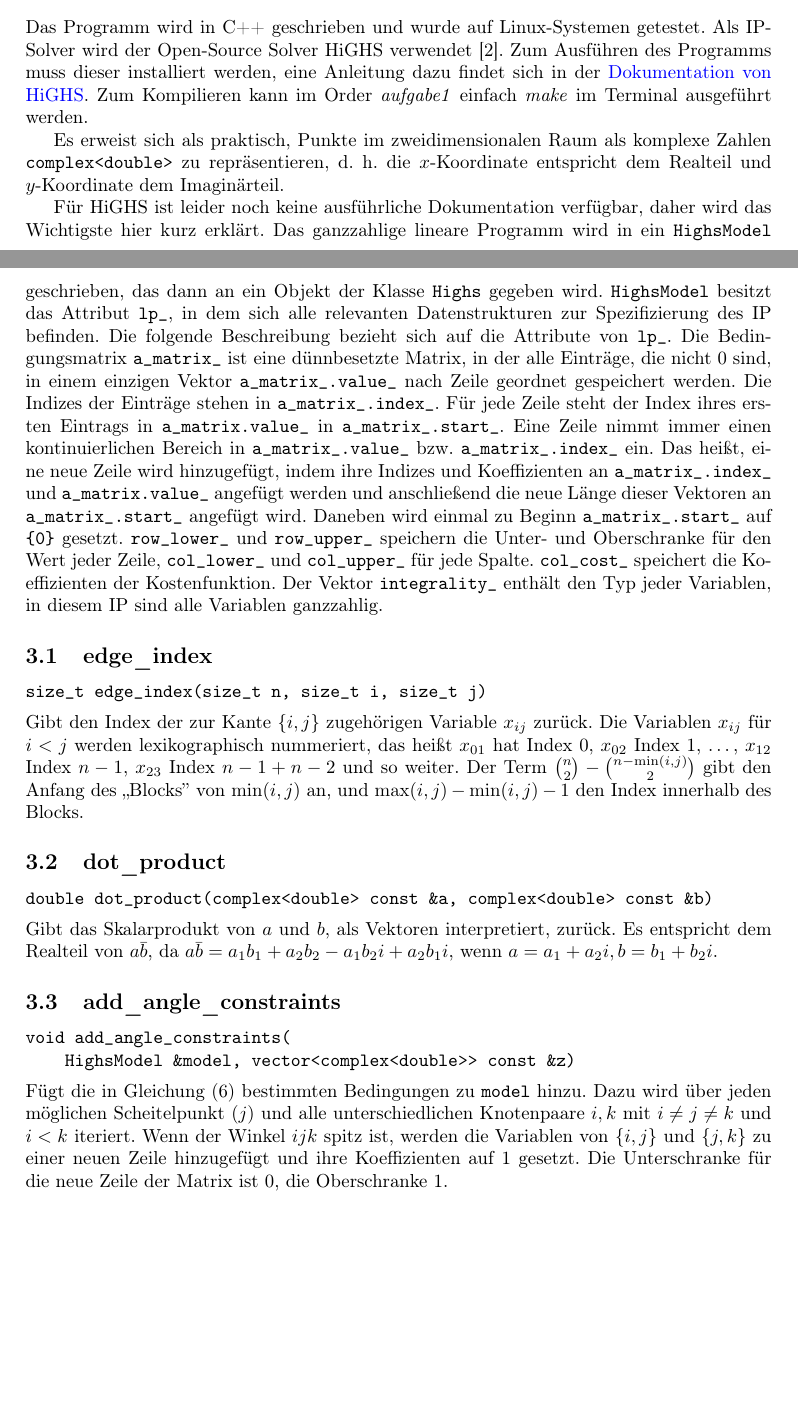
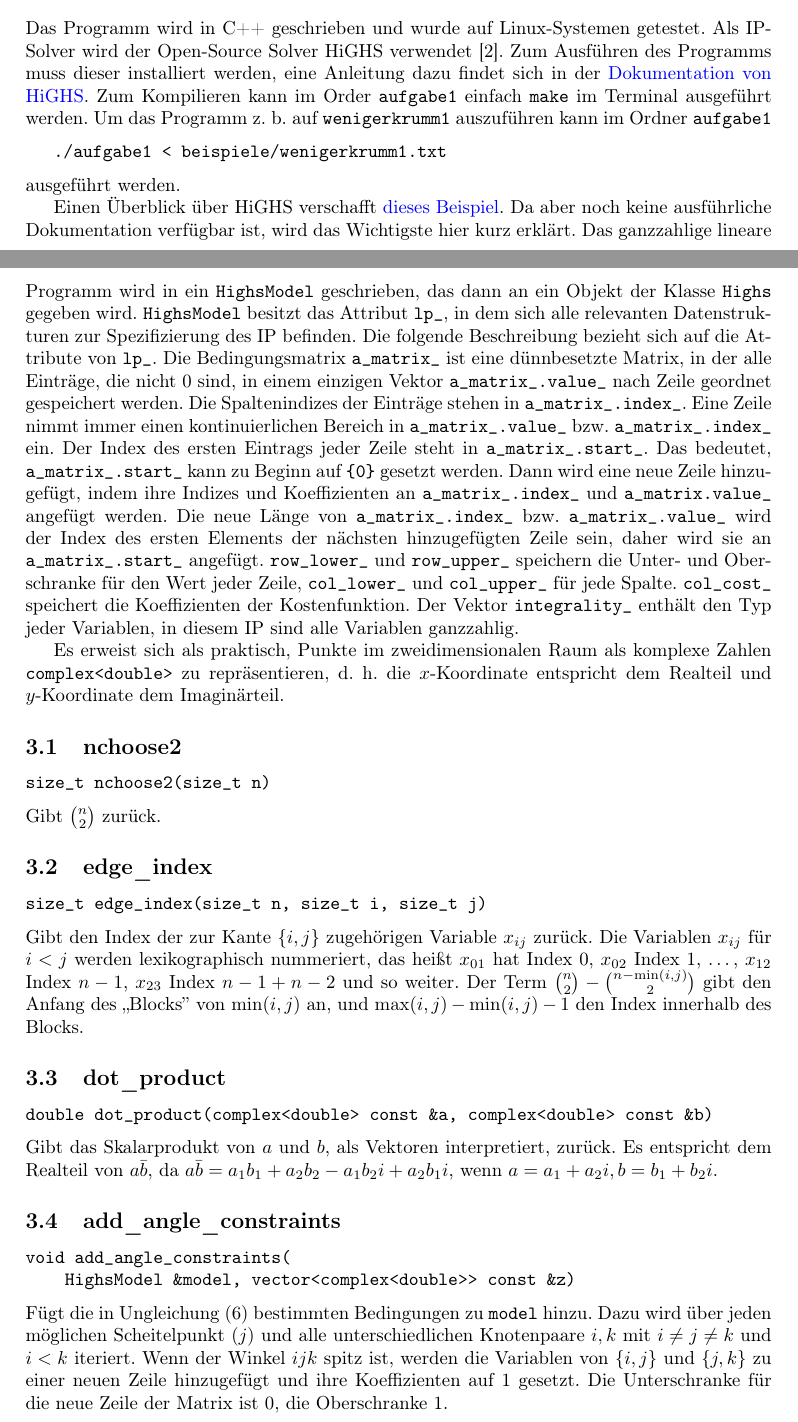
Before and after one commit to finn-rudolph/bwinf2022-2, a LaTeX document (aufgabe1.tex): two parts of pages 4 and 5 of 7, joined at a grey line, cut so that both start at the same text, the shorter picture padded with empty space. Compiled offline with pdfLaTeX.

Commit message:
A1: Revise documentation

```diff
--- a/aufgabe1.tex
+++ b/aufgabe1.tex
@@ -178,11 +178,23 @@ Da die Lösung eines ganzzahligen linearen Programms NP-schwer ist, ist die Lauf
 
 \section{Implementierung}
 
-Das Programm wird in C++ geschrieben und wurde auf Linux-Systemen getestet. Als IP-Solver wird der Open-Source Solver HiGHS verwendet \cite{highs}. Zum Ausführen des Programms muss dieser installiert werden, eine Anleitung dazu findet sich in der \href{https://ergo-code.github.io/HiGHS/cpp/get-started.html}{Dokumentation von HiGHS}. Zum Kompilieren kann im Order \emph{aufgabe1} einfach \emph{make} im Terminal ausgeführt werden.
+Das Programm wird in C++ geschrieben und wurde auf Linux-Systemen getestet. Als IP-Solver wird der Open-Source Solver HiGHS verwendet \cite{highs}. Zum Ausführen des Programms muss dieser installiert werden, eine Anleitung dazu findet sich in der \href{https://ergo-code.github.io/HiGHS/cpp/get-started.html}{Dokumentation von HiGHS}. Zum Kompilieren kann im Order \verb|aufgabe1| einfach \verb|make| im Terminal ausgeführt werden. Um das Programm z. b. auf \verb|wenigerkrumm1| auszuführen kann im Ordner \verb|aufgabe1|
+
+\medskip
+\verb|./aufgabe1 < beispiele/wenigerkrumm1.txt|
+\medskip
+
+\noindent ausgeführt werden.
+
+Einen Überblick über HiGHS verschafft \href{https://ergo-code.github.io/HiGHS/cpp/library.html}{dieses Beispiel}. Da aber noch keine ausführliche Dokumentation verfügbar ist, wird das Wichtigste hier kurz erklärt. Das ganzzahlige lineare Programm wird in ein \verb|HighsModel| geschrieben, das dann an ein Objekt der Klasse \verb|Highs| gegeben wird. \verb|HighsModel| besitzt das Attribut \verb|lp_|, in dem sich alle relevanten Datenstrukturen zur Spezifizierung des IP befinden. Die folgende Beschreibung bezieht sich auf die Attribute von \verb|lp_|. Die Bedingungsmatrix \verb|a_matrix_| ist eine dünnbesetzte Matrix, in der alle Einträge, die nicht 0 sind, in einem einzigen Vektor \verb|a_matrix_.value_| nach Zeile geordnet gespeichert werden. Die Spaltenindizes der Einträge stehen in \verb|a_matrix_.index_|. Eine Zeile nimmt immer einen kontinuierlichen Bereich in \verb|a_matrix_.value_| bzw. \verb|a_matrix_.index_| ein. Der Index des ersten Eintrags jeder Zeile steht in \verb|a_matrix_.start_|. Das bedeutet, \verb|a_matrix_.start_| kann zu Beginn auf \verb|{0}| gesetzt werden. Dann wird eine neue Zeile hinzugefügt, indem ihre Indizes und Koeffizienten an \verb|a_matrix_.index_| und \verb|a_matrix.value_| angefügt werden. Die neue Länge von \verb|a_matrix_.index_| bzw. \verb|a_matrix_.value_| wird der Index des ersten Elements der nächsten hinzugefügten Zeile sein, daher wird sie an \verb|a_matrix_.start_| angefügt. \verb|row_lower_| und \verb|row_upper_| speichern die Unter- und Oberschranke für den Wert jeder Zeile, \verb|col_lower_| und \verb|col_upper_| für jede Spalte. \verb|col_cost_| speichert die Koeffizienten der Kostenfunktion. Der Vektor \verb|integrality_| enthält den Typ jeder Variablen, in diesem IP sind alle Variablen ganzzahlig.
 
 Es erweist sich als praktisch, Punkte im zweidimensionalen Raum als komplexe Zahlen \verb|complex<double>| zu repräsentieren, d. h. die $x$-Koordinate entspricht dem Realteil und $y$-Koordinate dem Imaginärteil.
 
-Für HiGHS ist leider noch keine ausführliche Dokumentation verfügbar, daher wird das Wichtigste hier kurz erklärt. Das ganzzahlige lineare Programm wird in ein \verb|HighsModel| geschrieben, das dann an ein Objekt der Klasse \verb|Highs| gegeben wird. \verb|HighsModel| besitzt das Attribut \verb|lp_|, in dem sich alle relevanten Datenstrukturen zur Spezifizierung des IP befinden. Die folgende Beschreibung bezieht sich auf die Attribute von \verb|lp_|. Die Bedingungsmatrix \verb|a_matrix_| ist eine dünnbesetzte Matrix, in der alle Einträge, die nicht 0 sind, in einem einzigen Vektor \verb|a_matrix_.value_| nach Zeile geordnet gespeichert werden. Die Indizes der Einträge stehen in \verb|a_matrix_.index_|. Für jede Zeile steht der Index ihres ersten Eintrags in \verb|a_matrix.value_| in \verb|a_matrix_.start_|. Eine Zeile nimmt immer einen kontinuierlichen Bereich in \verb|a_matrix_.value_| bzw. \verb|a_matrix_.index_| ein. Das heißt, eine neue Zeile wird hinzugefügt, indem ihre Indizes und Koeffizienten an \verb|a_matrix_.index_| und \verb|a_matrix.value_| angefügt werden und anschließend die neue Länge dieser Vektoren an \verb|a_matrix_.start_| angefügt wird. Daneben wird einmal zu Beginn \verb|a_matrix_.start_| auf \verb|{0}| gesetzt. \verb|row_lower_| und \verb|row_upper_| speichern die Unter- und Oberschranke für den Wert jeder Zeile, \verb|col_lower_| und \verb|col_upper_| für jede Spalte. \verb|col_cost_| speichert die Koeffizienten der Kostenfunktion. Der Vektor \verb|integrality_| enthält den Typ jeder Variablen, in diesem IP sind alle Variablen ganzzahlig.
+\subsection{nchoose2}
+\verb|size_t nchoose2(size_t n)|
+\medskip
+
+\noindent Gibt $\binom n 2$ zurück.
 
 \subsection{edge\_index}
 
@@ -202,7 +214,7 @@ Für HiGHS ist leider noch keine ausführliche Dokumentation verfügbar, daher w
 \verb|    HighsModel &model, vector<complex<double>> const &z)|
 \medskip
 
-\noindent Fügt die in Gleichung (6) bestimmten Bedingungen zu \verb|model| hinzu. Dazu wird über jeden möglichen Scheitelpunkt ($j$) und alle unterschiedlichen Knotenpaare $i, k$ mit $i \ne j \ne k$ und $i < k$ iteriert. Wenn der Winkel $ijk$ spitz ist, werden die Variablen von $\{i, j\}$ und $\{j, k\}$ zu einer neuen Zeile hinzugefügt und ihre Koeffizienten auf 1 gesetzt. Die Unterschranke für die neue Zeile der Matrix ist 0, die Oberschranke 1.
+\noindent Fügt die in Ungleichung (6) bestimmten Bedingungen zu \verb|model| hinzu. Dazu wird über jeden möglichen Scheitelpunkt ($j$) und alle unterschiedlichen Knotenpaare $i, k$ mit $i \ne j \ne k$ und $i < k$ iteriert. Wenn der Winkel $ijk$ spitz ist, werden die Variablen von $\{i, j\}$ und $\{j, k\}$ zu einer neuen Zeile hinzugefügt und ihre Koeffizienten auf 1 gesetzt. Die Unterschranke für die neue Zeile der Matrix ist 0, die Oberschranke 1.
 
 \subsection{add\_degree\_constraints}
 \verb|void add_degree_constraints(HighsModel &model, size_t n)|
```
Also changed, not shown: aufgabe1.tex (10 more changed lines).
